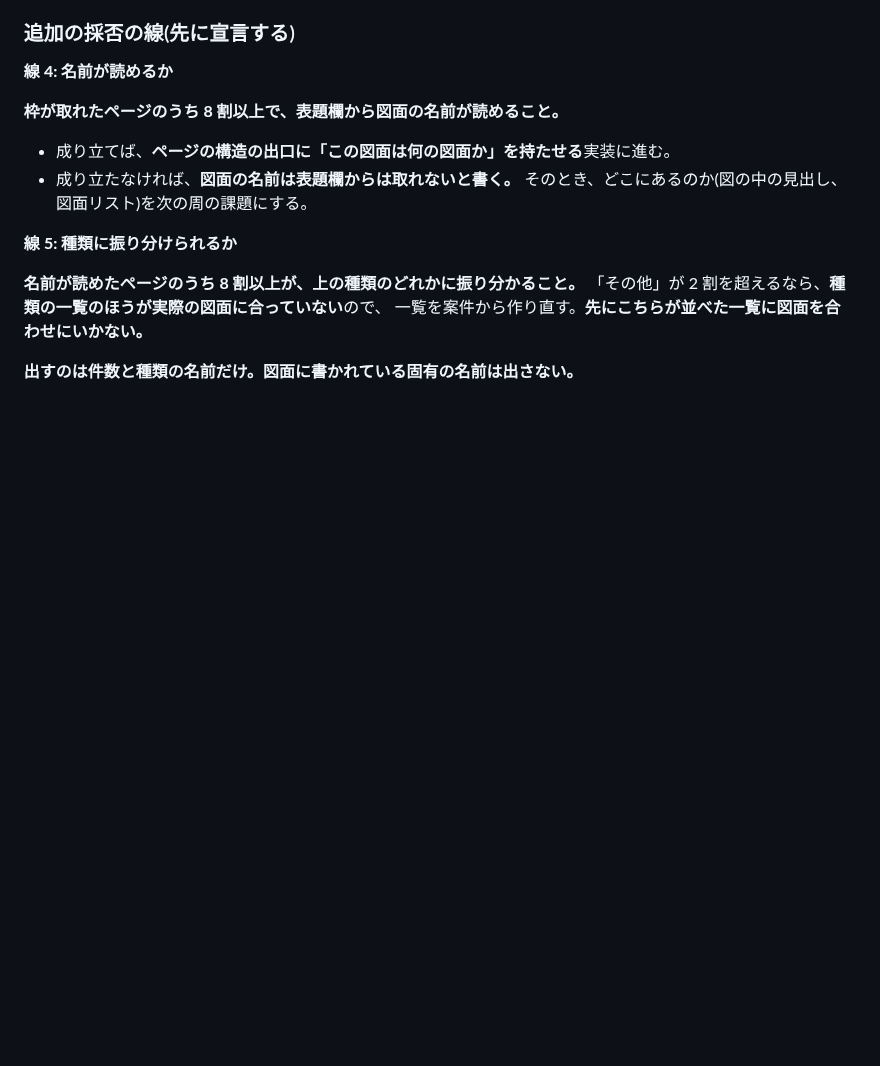
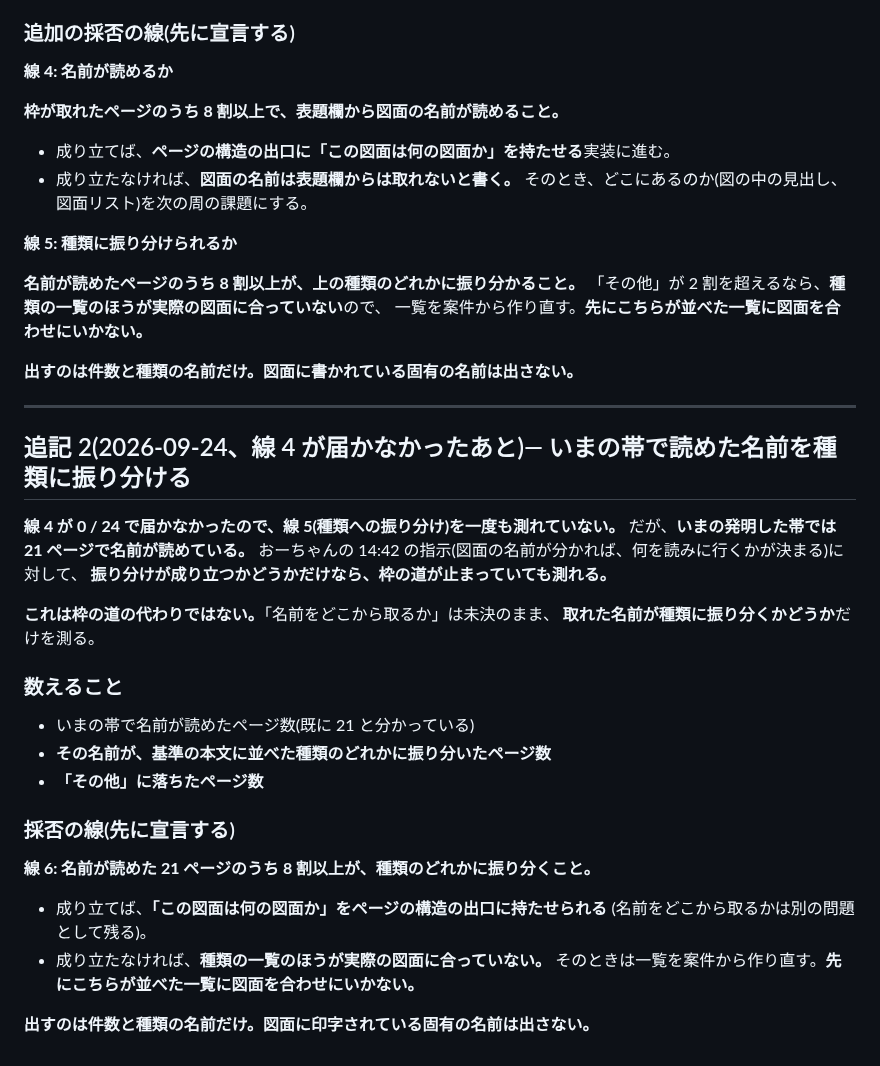
Before and after one commit to buildprotokyo-byte/-, a Markdown page: docs/k30_page_structure_criteria.md, the part around the change. GitHub-like rendering; blank space fills up the shorter version.

Commit message:
K-30 ①: いまの帯で読めた名前を種類に振り分ける線を追加(測る前)
Co-Authored-By: Claude Opus 5 (1M context) <noreply@anthropic.com>
Claude-Session: https://claude.ai/code/session_01THX1LYo5UA3DVc6TSZDLSX

```diff
--- a/docs/k30_page_structure_criteria.md
+++ b/docs/k30_page_structure_criteria.md
@@ -130,3 +130,32 @@
 一覧を案件から作り直す。**先にこちらが並べた一覧に図面を合わせにいかない。**
 
 **出すのは件数と種類の名前だけ。図面に書かれている固有の名前は出さない。**
+
+---
+
+## 追記 2(2026-09-24、線 4 が届かなかったあと)— いまの帯で読めた名前を種類に振り分ける
+
+**線 4 が 0 / 24 で届かなかったので、線 5(種類への振り分け)を一度も測れていない。**
+だが、**いまの発明した帯では 21 ページで名前が読めている。**
+おーちゃんの 14:42 の指示(図面の名前が分かれば、何を読みに行くかが決まる)に対して、
+**振り分けが成り立つかどうかだけなら、枠の道が止まっていても測れる。**
+
+**これは枠の道の代わりではない。**「名前をどこから取るか」は未決のまま、
+**取れた名前が種類に振り分くかどうか**だけを測る。
+
+### 数えること
+
+- いまの帯で名前が読めたページ数(既に 21 と分かっている)
+- **その名前が、基準の本文に並べた種類のどれかに振り分いたページ数**
+- **「その他」に落ちたページ数**
+
+### 採否の線(**先に宣言する**)
+
+**線 6: 名前が読めた 21 ページのうち 8 割以上が、種類のどれかに振り分くこと。**
+
+- 成り立てば、**「この図面は何の図面か」をページの構造の出口に持たせられる**
+  (名前をどこから取るかは別の問題として残る)。
+- 成り立たなければ、**種類の一覧のほうが実際の図面に合っていない。**
+  そのときは一覧を案件から作り直す。**先にこちらが並べた一覧に図面を合わせにいかない。**
+
+**出すのは件数と種類の名前だけ。図面に印字されている固有の名前は出さない。**
```
